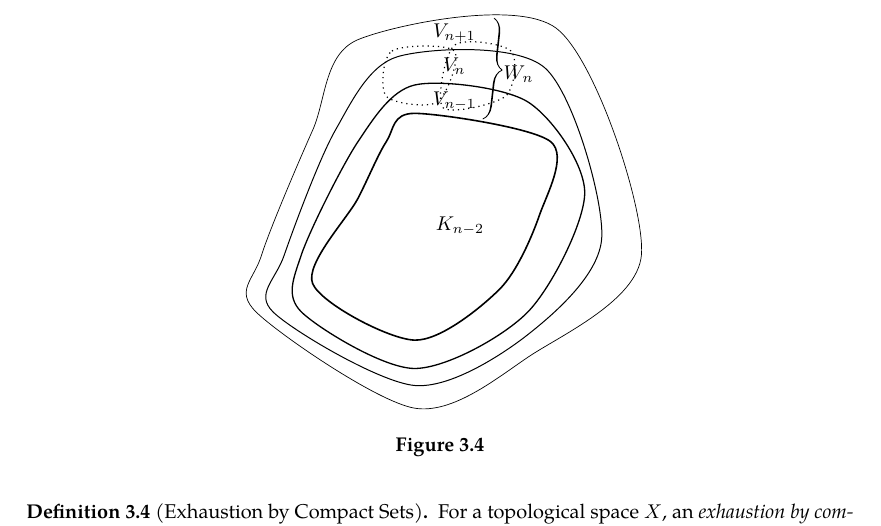
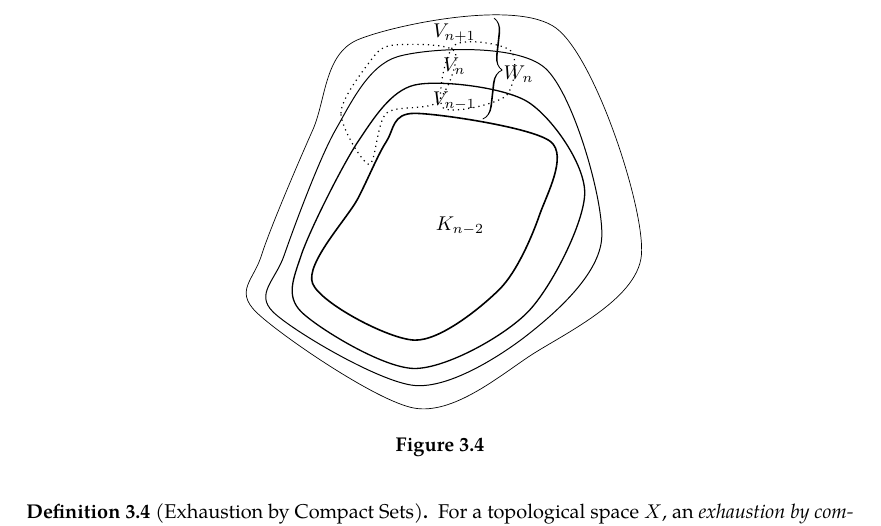
Before and after one commit to slipperking/complex-analysis-latex, a LaTeX document (main.tex): part of page 45 of 66, cut so that both start at the same text. Compiled offline with pdfLaTeX.

Commit message:
overleaf_to_git (Tue Jun 17 18:27:33 2025 -0700): update main.tex from r13104 to r13118

```diff
--- a/main.tex
+++ b/main.tex
@@ -1209,7 +1209,7 @@ Two clopen sets in any topological space \(X\) are \(\emptyset\) and \(X\). A te
                 (3.6,4.8) (3.7,5.6) (2.7,5.7) (2.5,4.6)
             };
             \draw[semithick, dotted] plot[smooth cycle] coordinates {
-                (1.5,4.8) (1.6,5.6) (2.7,5.6) (2.4,4.7)
+                (1.2,3.6) (0.7,4.5) (1.2,5.4) (1.6,5.7) (2.7,5.6) (2.4,4.7) (1.5,4.5)
             };
 
             \node[anchor=north] at (2.8,2.8) {\(K_{n-2}\)};
```
